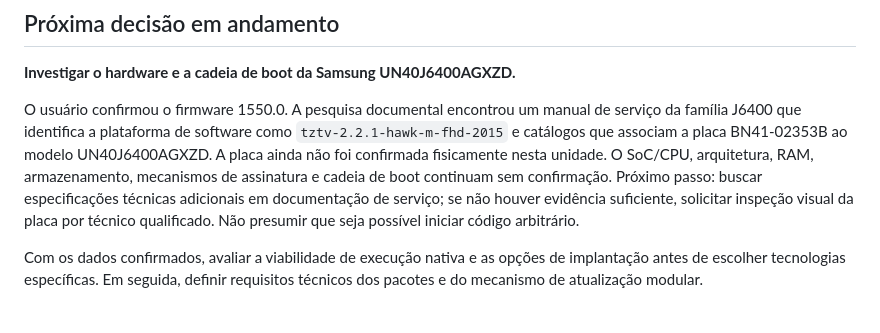
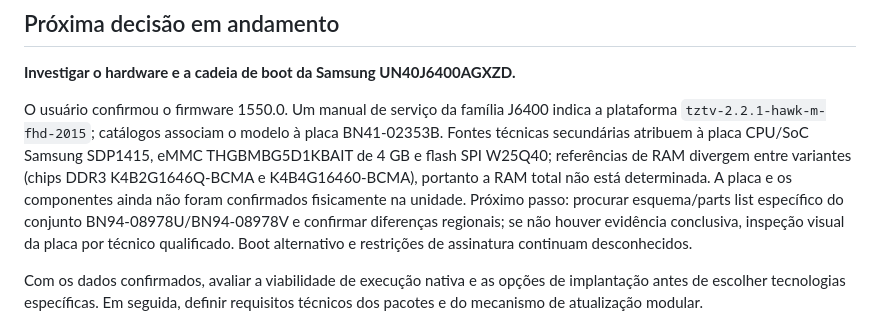
Before and after one commit to julianscunha/ZupiOS, a Markdown page: planning/Next-Steps.md, the part around the change. GitHub-like rendering.

Commit message:
docs: refine J6400 hardware research status

```diff
--- a/planning/Next-Steps.md
+++ b/planning/Next-Steps.md
@@ -37,7 +37,7 @@ Este documento é o ponto de retomada do trabalho. Atualize-o ao concluir uma de
 
 **Investigar o hardware e a cadeia de boot da Samsung UN40J6400AGXZD.**
 
-O usuário confirmou o firmware 1550.0. A pesquisa documental encontrou um manual de serviço da família J6400 que identifica a plataforma de software como `tztv-2.2.1-hawk-m-fhd-2015` e catálogos que associam a placa BN41-02353B ao modelo UN40J6400AGXZD. A placa ainda não foi confirmada fisicamente nesta unidade. O SoC/CPU, arquitetura, RAM, armazenamento, mecanismos de assinatura e cadeia de boot continuam sem confirmação. Próximo passo: buscar especificações técnicas adicionais em documentação de serviço; se não houver evidência suficiente, solicitar inspeção visual da placa por técnico qualificado. Não presumir que seja possível iniciar código arbitrário.
+O usuário confirmou o firmware 1550.0. Um manual de serviço da família J6400 indica a plataforma `tztv-2.2.1-hawk-m-fhd-2015`; catálogos associam o modelo à placa BN41-02353B. Fontes técnicas secundárias atribuem à placa CPU/SoC Samsung SDP1415, eMMC THGBMBG5D1KBAIT de 4 GB e flash SPI W25Q40; referências de RAM divergem entre variantes (chips DDR3 K4B2G1646Q-BCMA e K4B4G16460-BCMA), portanto a RAM total não está determinada. A placa e os componentes ainda não foram confirmados fisicamente na unidade. Próximo passo: procurar esquema/parts list específico do conjunto BN94-08978U/BN94-08978V e confirmar diferenças regionais; se não houver evidência conclusiva, inspeção visual da placa por técnico qualificado. Boot alternativo e restrições de assinatura continuam desconhecidos.
 
 Com os dados confirmados, avaliar a viabilidade de execução nativa e as opções de implantação antes de escolher tecnologias específicas. Em seguida, definir requisitos técnicos dos pacotes e do mecanismo de atualização modular.
 
```
